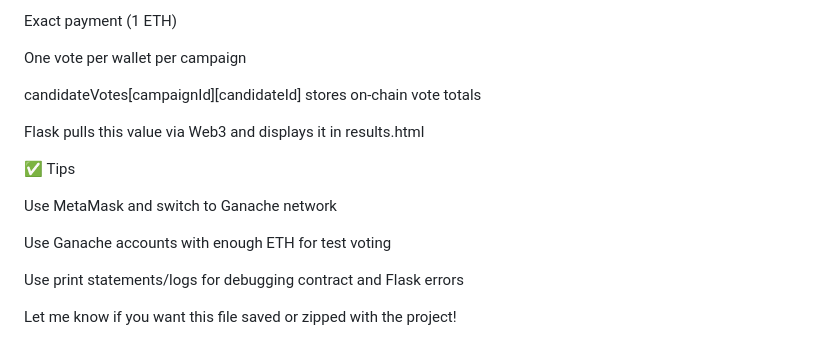
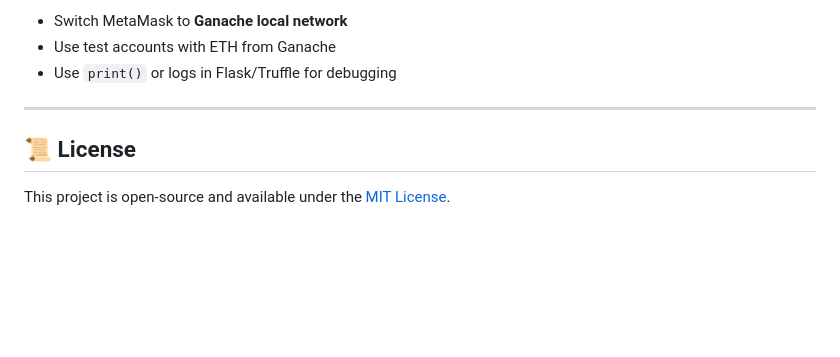
Before and after one commit to GauravDulal/Decentralized-Online-Voting-System, a Markdown page: README.md, the part around one of its changes. Drawn GitHub-style; blank space fills up the shorter version.

```diff
--- a/README.md
+++ b/README.md
@@ -164,18 +199,10 @@ Smart contract enforces:
 
-Exact payment (1 ETH)
+- Switch MetaMask to **Ganache local network**
+- Use test accounts with ETH from Ganache
+- Use `print()` or logs in Flask/Truffle for debugging
 
-One vote per wallet per campaign
+---
 
-candidateVotes[campaignId][candidateId] stores on-chain vote totals
+## 📜 License
 
-Flask pulls this value via Web3 and displays it in results.html
-
-✅ Tips
-
-Use MetaMask and switch to Ganache network
-
-Use Ganache accounts with enough ETH for test voting
-
-Use print statements/logs for debugging contract and Flask errors
-
-Let me know if you want this file saved or zipped with the project!
+This project is open-source and available under the [MIT License](LICENSE).
```
Also changed, not shown: other parts of README.md (+100 -65 lines).
